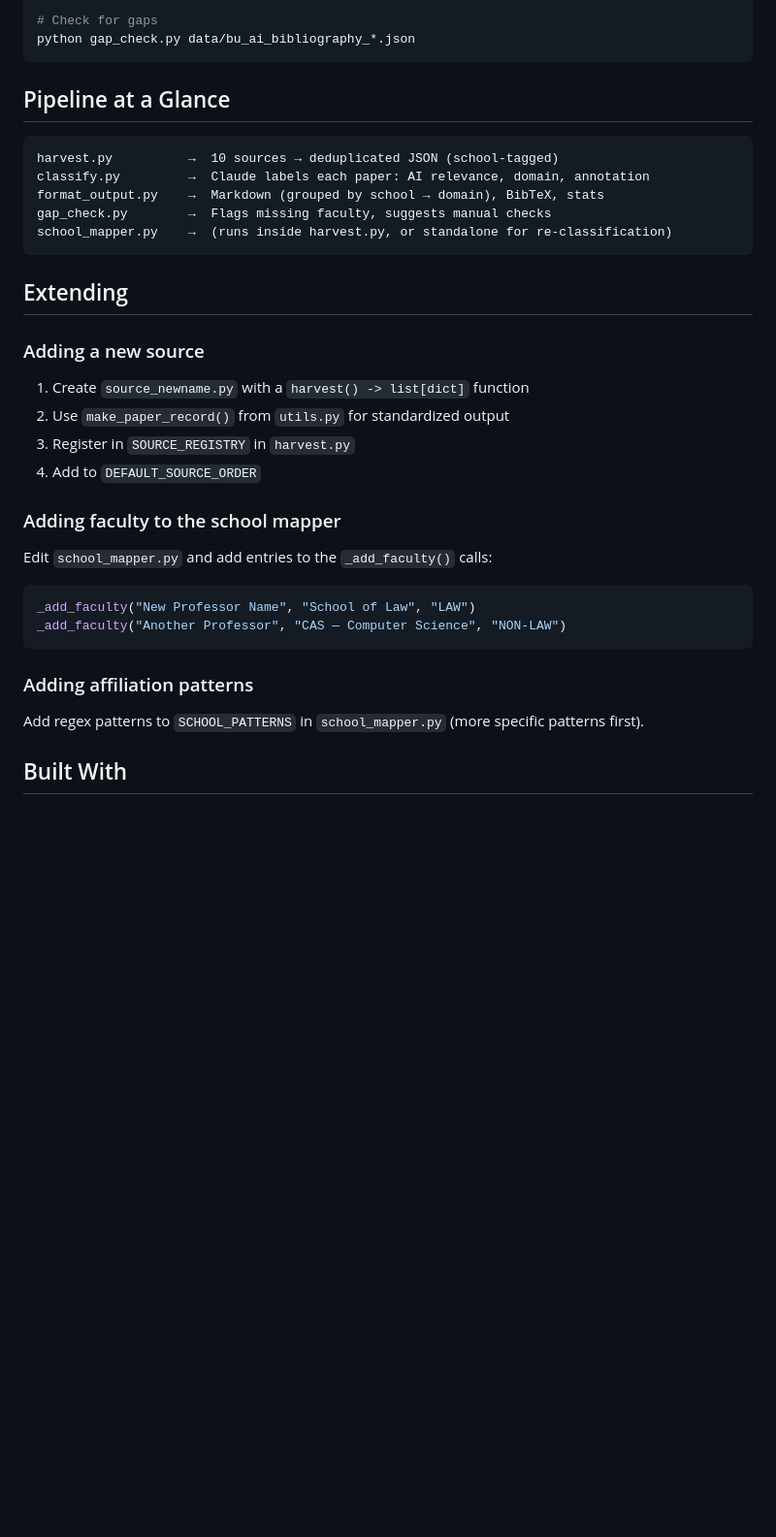
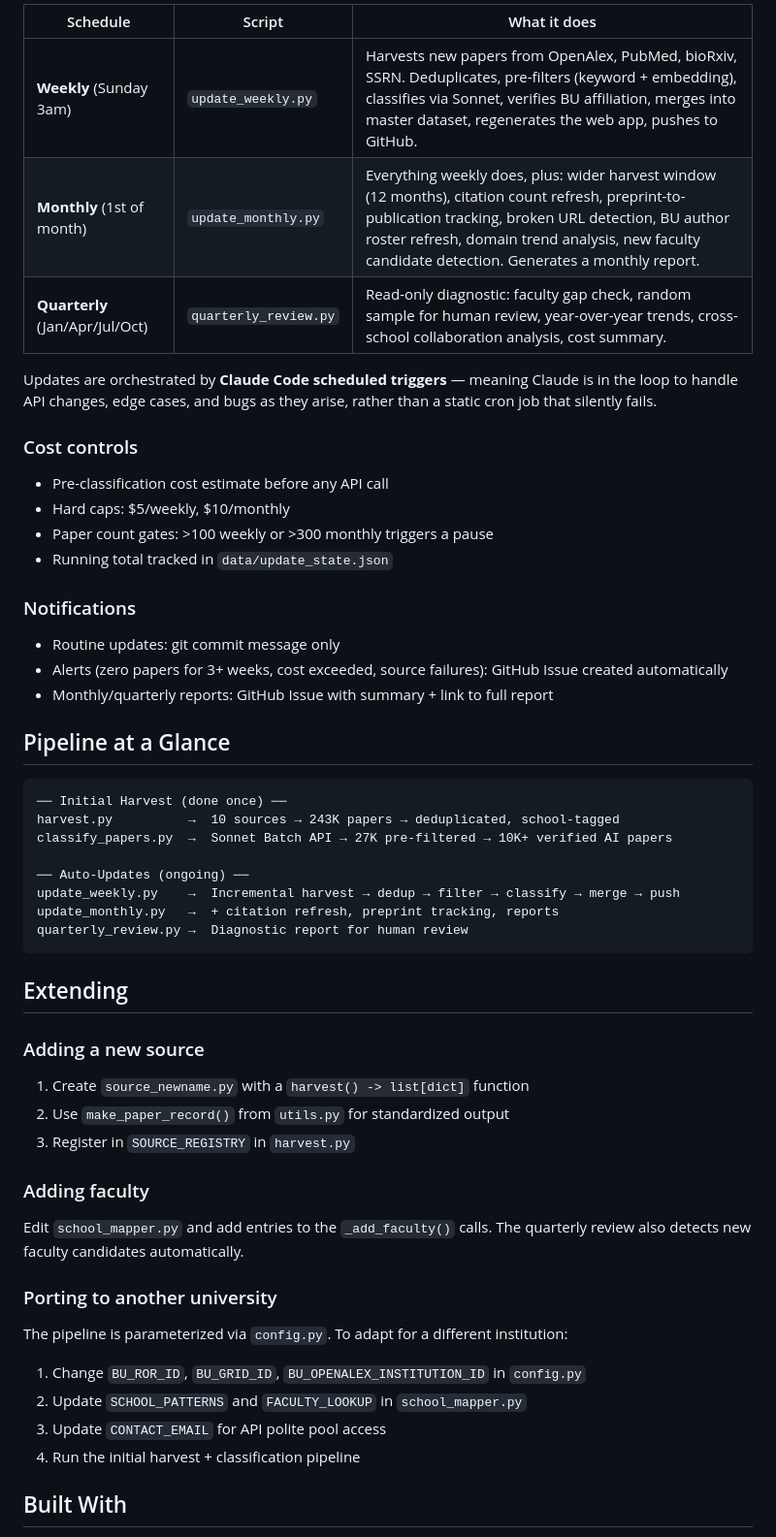
Before and after one commit to marc-woernle/bu-ai-bibliography, a Markdown page: README.md, the part around one of its changes. Shown at 97% size. GitHub-like rendering; blank space fills up the shorter version.

````diff
--- a/README.md
+++ b/README.md
@@ -211,16 +244,34 @@ python format_output.py data/classified_*.json
 
-# Check for gaps
-python gap_check.py data/bu_ai_bibliography_*.json
-```
+| Schedule | Script | What it does |
+|----------|--------|-------------|
+| **Weekly** (Sunday 3am) | `update_weekly.py` | Harvests new papers from OpenAlex, PubMed, bioRxiv, SSRN. Deduplicates, pre-filters (keyword + embedding), classifies via Sonnet, verifies BU affiliation, merges into master dataset, regenerates the web app, pushes to GitHub. |
+| **Monthly** (1st of month) | `update_monthly.py` | Everything weekly does, plus: wider harvest window (12 months), citation count refresh, preprint-to-publication tracking, broken URL detection, BU author roster refresh, domain trend analysis, new faculty candidate detection. Generates a monthly report. |
+| **Quarterly** (Jan/Apr/Jul/Oct) | `quarterly_review.py` | Read-only diagnostic: faculty gap check, random sample for human review, year-over-year trends, cross-school collaboration analysis, cost summary. |
+
+Updates are orchestrated by **Claude Code scheduled triggers** — meaning Claude is in the loop to handle API changes, edge cases, and bugs as they arise, rather than a static cron job that silently fails.
+
+### Cost controls
+- Pre-classification cost estimate before any API call
+- Hard caps: $5/weekly, $10/monthly
+- Paper count gates: >100 weekly or >300 monthly triggers a pause
+- Running total tracked in `data/update_state.json`
+
+### Notifications
+- Routine updates: git commit message only
+- Alerts (zero papers for 3+ weeks, cost exceeded, source failures): GitHub Issue created automatically
+- Monthly/quarterly reports: GitHub Issue with summary + link to full report
 
 ## Pipeline at a Glance
 
 ```
-harvest.py          →  10 sources → deduplicated JSON (school-tagged)
-classify.py         →  Claude labels each paper: AI relevance, domain, annotation
-format_output.py    →  Markdown (grouped by school → domain), BibTeX, stats
-gap_check.py        →  Flags missing faculty, suggests manual checks
-school_mapper.py    →  (runs inside harvest.py, or standalone for re-classification)
+── Initial Harvest (done once) ──
+harvest.py          →  10 sources → 243K papers → deduplicated, school-tagged
+classify_papers.py  →  Sonnet Batch API → 27K pre-filtered → 10K+ verified AI papers
+
+── Auto-Updates (ongoing) ──
+update_weekly.py    →  Incremental harvest → dedup → filter → classify → merge → push
+update_monthly.py   →  + citation refresh, preprint tracking, reports
+quarterly_review.py →  Diagnostic report for human review
 ```
 
 ## Extending
@@ -229,17 +280,16 @@ school_mapper.py    →  (runs inside harvest.py, or standalone for re-classific
 1. Create `source_newname.py` with a `harvest() -> list[dict]` function
 2. Use `make_paper_record()` from `utils.py` for standardized output
 3. Register in `SOURCE_REGISTRY` in `harvest.py`
-4. Add to `DEFAULT_SOURCE_ORDER`
 
-### Adding faculty to the school mapper
-Edit `school_mapper.py` and add entries to the `_add_faculty()` calls:
-```python
-_add_faculty("New Professor Name", "School of Law", "LAW")
-_add_faculty("Another Professor", "CAS — Computer Science", "NON-LAW")
-```
+### Adding faculty
+Edit `school_mapper.py` and add entries to the `_add_faculty()` calls. The quarterly review also detects new faculty candidates automatically.
 
-### Adding affiliation patterns
-Add regex patterns to `SCHOOL_PATTERNS` in `school_mapper.py` (more specific patterns first).
+### Porting to another university
+The pipeline is parameterized via `config.py`. To adapt for a different institution:
+1. Change `BU_ROR_ID`, `BU_GRID_ID`, `BU_OPENALEX_INSTITUTION_ID` in `config.py`
+2. Update `SCHOOL_PATTERNS` and `FACULTY_LOOKUP` in `school_mapper.py`
+3. Update `CONTACT_EMAIL` for API polite pool access
+4. Run the initial harvest + classification pipeline
 
 ## Built With
 
````
Also changed, not shown: other parts of README.md (+56 -23 lines).
